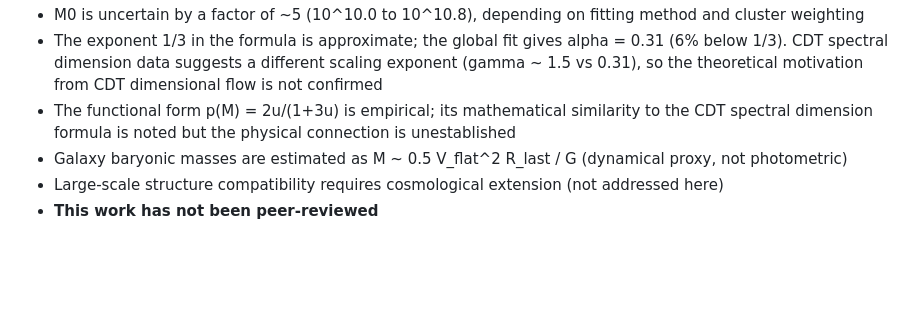
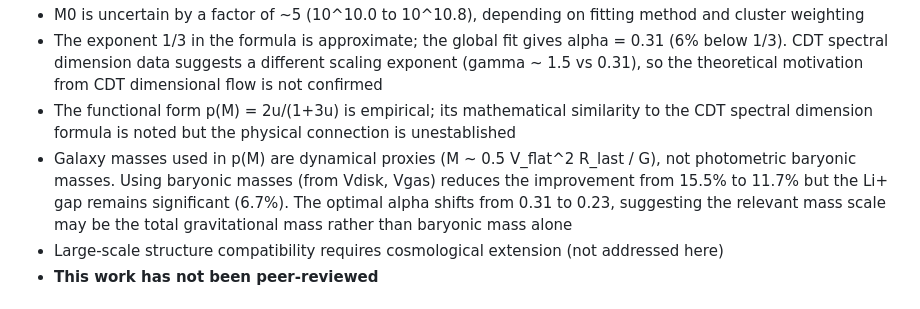
Before and after one commit to uuki555-cyber/sdhg-gravity, a Markdown page: README.md, the part around the change. Drawn GitHub-style; blank space fills up the shorter version.

Commit message:
Document mass definition issue (dynamical vs baryonic)
Using baryonic mass instead of dynamical mass:
- Improvement drops from 15.5% to 11.7%
- Li+ gap remains significant (6.7%)
- Alpha shifts from 0.31 to 0.23
- Suggests total gravitational mass (not just baryonic) may be
  the relevant scale for p(M)

```diff
--- a/README.md
+++ b/README.md
@@ -74,7 +74,7 @@ python run_slope_test.py            # Rotation curve shape test (slope vs mass)
 - M0 is uncertain by a factor of ~5 (10^10.0 to 10^10.8), depending on fitting method and cluster weighting
 - The exponent 1/3 in the formula is approximate; the global fit gives alpha = 0.31 (6% below 1/3). CDT spectral dimension data suggests a different scaling exponent (gamma ~ 1.5 vs 0.31), so the theoretical motivation from CDT dimensional flow is not confirmed
 - The functional form p(M) = 2u/(1+3u) is empirical; its mathematical similarity to the CDT spectral dimension formula is noted but the physical connection is unestablished
-- Galaxy baryonic masses are estimated as M ~ 0.5 V_flat^2 R_last / G (dynamical proxy, not photometric)
+- Galaxy masses used in p(M) are dynamical proxies (M ~ 0.5 V_flat^2 R_last / G), not photometric baryonic masses. Using baryonic masses (from Vdisk, Vgas) reduces the improvement from 15.5% to 11.7% but the Li+ gap remains significant (6.7%). The optimal alpha shifts from 0.31 to 0.23, suggesting the relevant mass scale may be the total gravitational mass rather than baryonic mass alone
 - Large-scale structure compatibility requires cosmological extension (not addressed here)
 - **This work has not been peer-reviewed**
 
```
